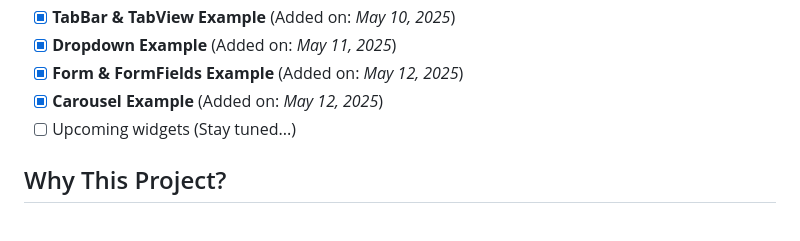
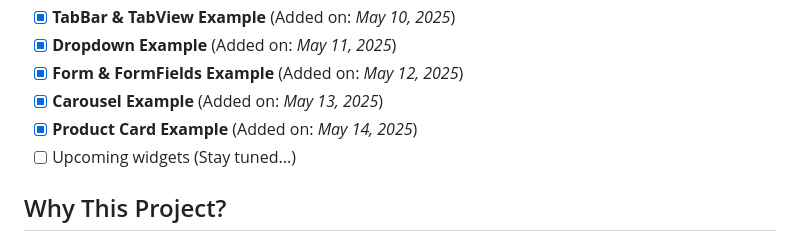
Before and after one commit to Shehryar-dev/unique_widgets, a Markdown page: README.md, the part around the change. Drawn GitHub-style.

```diff
--- a/README.md
+++ b/README.md
@@ -49,7 +49,8 @@ I created this project to enhance my Flutter skills by practicing advanced and u
 - [x] **TabBar & TabView Example** (Added on: *May 10, 2025*)
 - [x] **Dropdown Example** (Added on: *May 11, 2025*)
 - [x] **Form & FormFields Example** (Added on: *May 12, 2025*)
-- [x] **Carousel Example** (Added on: *May 12, 2025*)
+- [x] **Carousel Example** (Added on: *May 13, 2025*)
+- [x] **Product Card Example** (Added on: *May 14, 2025*)
 - [ ] Upcoming widgets (Stay tuned...)
 
 ## Why This Project?
```
